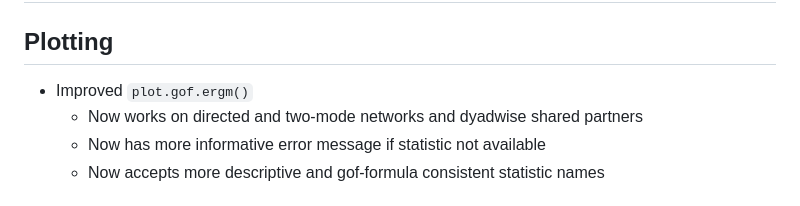
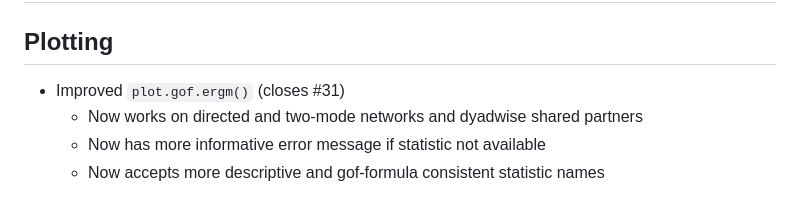
Before and after one commit to stocnet/autograph, a Markdown page: NEWS.md, the part around the change. Drawn GitHub-style.

Commit message:
Closed #31

```diff
--- a/NEWS.md
+++ b/NEWS.md
@@ -2,7 +2,7 @@
 
 ## Plotting
 
-- Improved `plot.gof.ergm()`
+- Improved `plot.gof.ergm()` (closes #31)
   - Now works on directed and two-mode networks and dyadwise shared partners
   - Now has more informative error message if statistic not available
   - Now accepts more descriptive and gof-formula consistent statistic names
```
